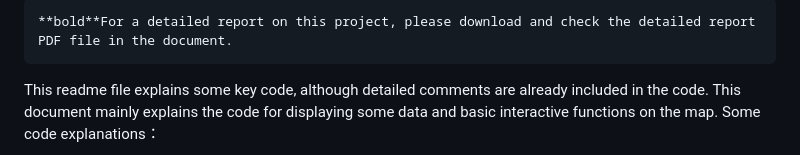
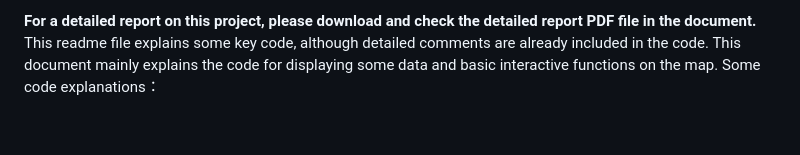
Before and after one commit to oosjeng99/Web-map-project, a Markdown page: README.md, the part around the change. Drawn GitHub-style; blank space fills up the shorter version.

```diff
--- a/README.md
+++ b/README.md
@@ -1,4 +1,4 @@
-	**bold**For a detailed report on this project, please download and check the detailed report PDF file in the document.
+**For a detailed report on this project, please download and check the detailed report PDF file in the document.**
 This readme file explains some key code, although detailed comments are already included in the code. This document mainly explains the code for displaying some data and basic interactive functions on the map.
 Some code explanations：
 1. Here, a new Leaflet map object is created and bound to the element with the ID ‘map’ in the HTML page. The centre point of the map is set to [47.8095, 13.0550], the initial zoom level is set to 15, and the double-click zoom feature is disabled.
```
